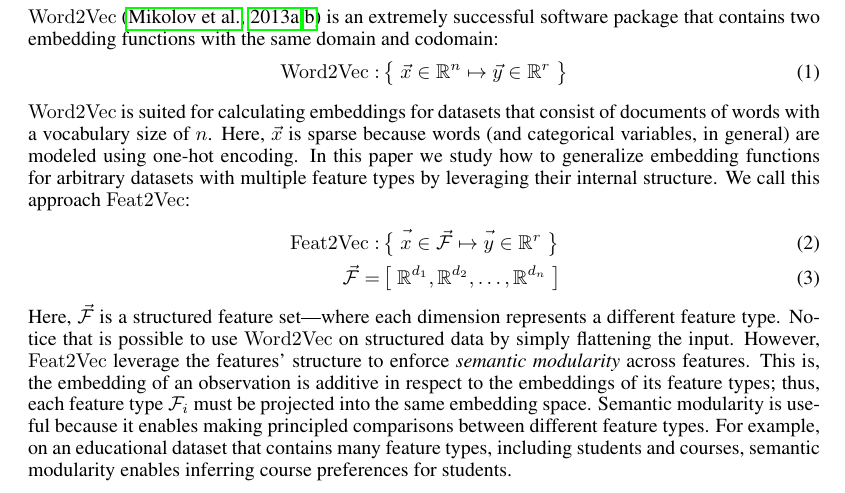
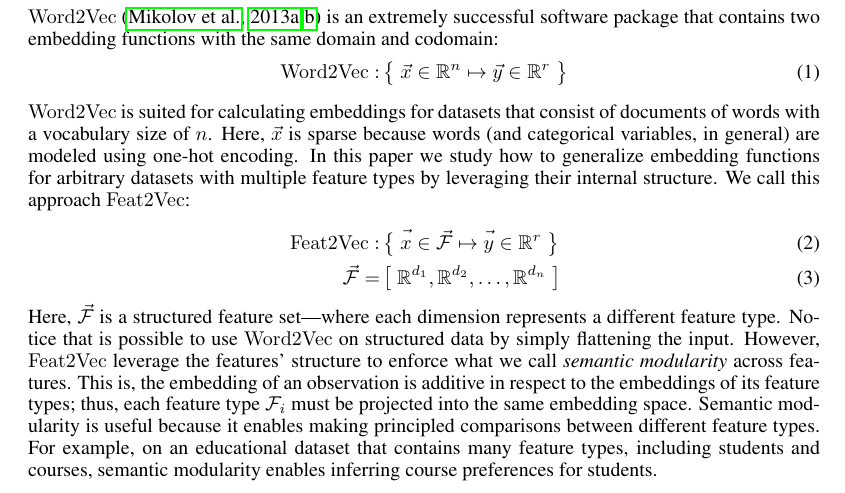
Before and after one commit to CheggEng/Feat2Vec, a LaTeX paper (iclr/feat2vec.tex): part of page 1 of 6, cut so that both start at the same text. Compiled offline with pdfLaTeX.

Commit message:
minor change

```diff
--- a/iclr/feat2vec.tex
+++ b/iclr/feat2vec.tex
@@ -98,7 +98,7 @@
 \end{align}
 Here, $\vect{\mathcal{F}}$ is a structured feature set---where each dimension represents a different feature type.
 Notice  that  is possible to use   $\Word2Vec$ on structured data by simply flattening the input.
-However,   $\Feat2Vec$  leverage the features' structure  to enforce  \textit{semantic modularity} across features.
+However,   $\Feat2Vec$  leverage the features' structure  to enforce what we call  \textit{semantic modularity} across features.
 This is, the embedding of an observation is additive in respect to the embeddings of its feature types;
 thus, each feature type  $\mathcal{F}_i$ must be  projected into the same embedding space.
 Semantic modularity is useful because it enables making principled comparisons between different feature types.
```
Also changed, not shown: iclr/iclr2018_conference.pdf (deleted).
